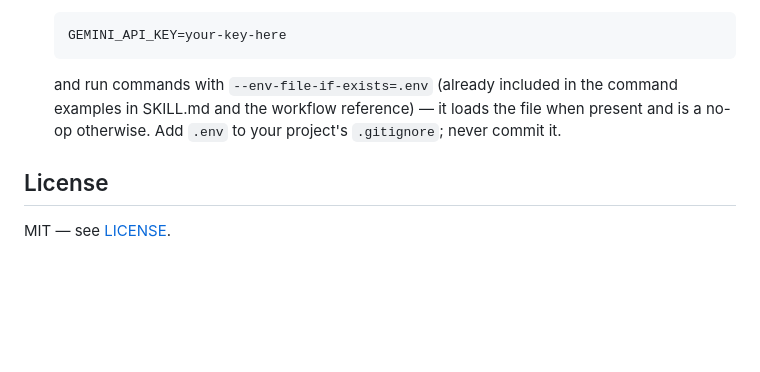
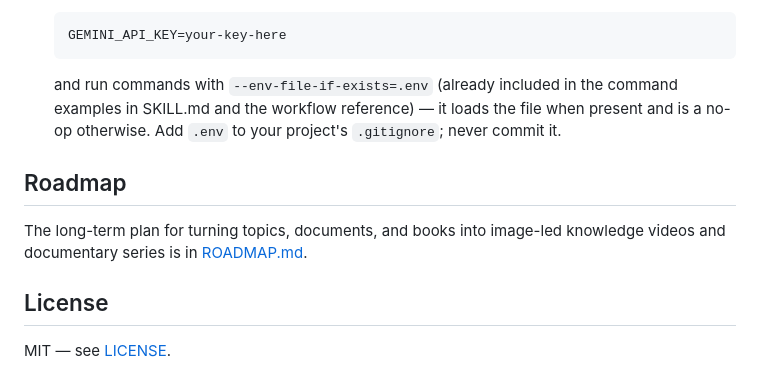
Before and after one commit to Hunter-Gu/make-video, a Markdown page: README.md, the part around the change. Drawn GitHub-style; blank space fills up the shorter version.

Commit message:
docs: define knowledge video roadmap

```diff
--- a/README.md
+++ b/README.md
@@ -67,6 +67,11 @@ Get a key from [Google AI Studio](https://aistudio.google.com/apikey), then eith
   file when present and is a no-op otherwise. Add `.env` to your project's
   `.gitignore`; never commit it.
 
+## Roadmap
+
+The long-term plan for turning topics, documents, and books into image-led
+knowledge videos and documentary series is in [ROADMAP.md](ROADMAP.md).
+
 ## License
 
 MIT — see [LICENSE](LICENSE).
```
Also changed, not shown: ROADMAP.md (added, +171 -0 lines).
